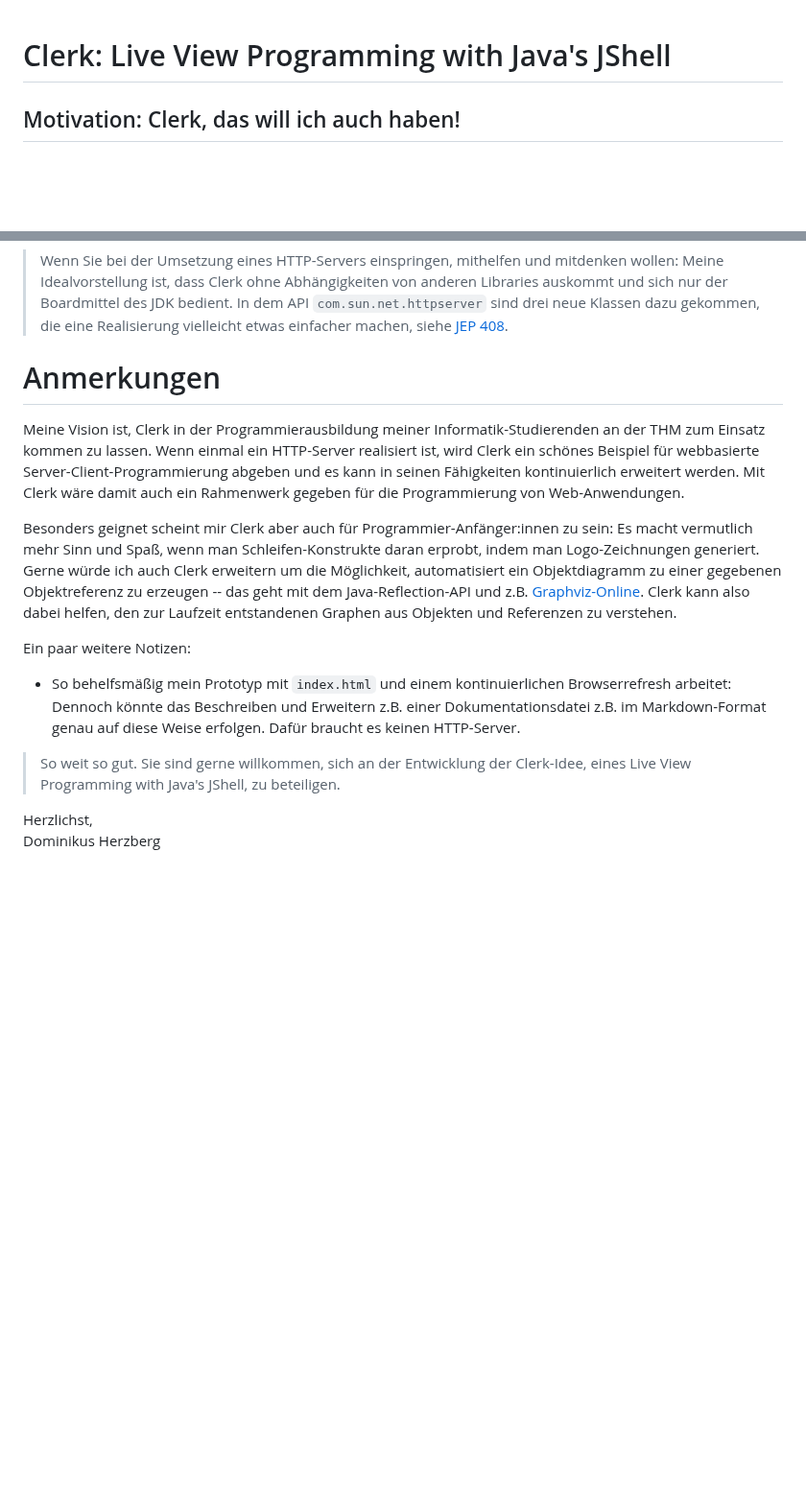
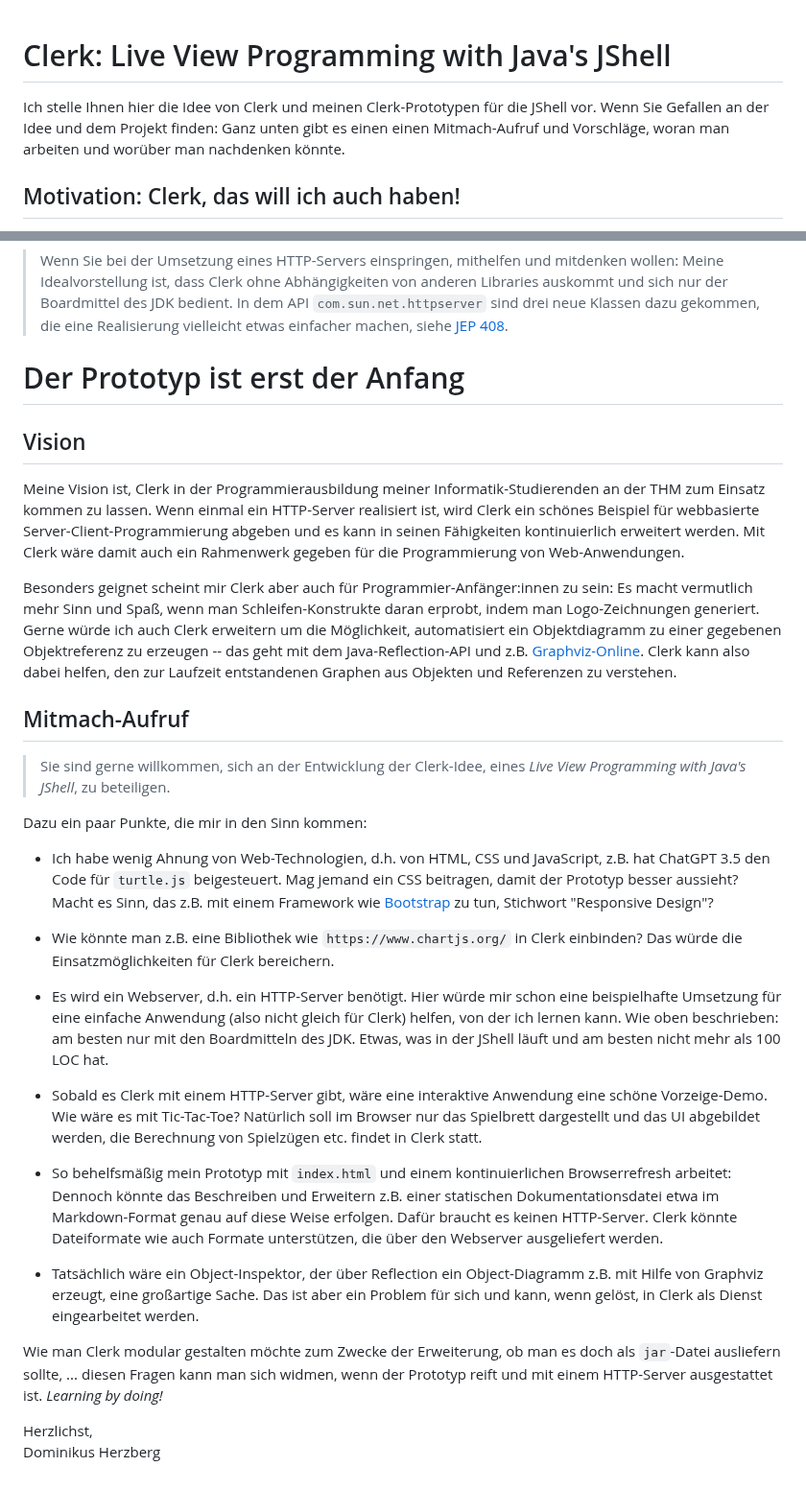
Before and after one commit to denkspuren/LiveViewProgramming, a Markdown page: README.md, 2 parts joined by grey strips. Shown at 96% size. Rendered like a GitHub page; blank space fills up the shorter version.

Commit message:
Ergänzung von Ideen zur Mitarbeit

```diff
--- a/README.md
+++ b/README.md
@@ -1,4 +1,6 @@
 # Clerk: Live View Programming with Java's JShell
+
+Ich stelle Ihnen hier die Idee von Clerk und meinen Clerk-Prototypen für die JShell vor. Wenn Sie Gefallen an der Idee und dem Projekt finden: Ganz unten gibt es einen einen Mitmach-Aufruf und Vorschläge, woran man arbeiten und worüber man nachdenken könnte.
 
 ## Motivation: Clerk, das will ich auch haben!
 
@@ -114,17 +116,33 @@ Der Prototyp kommt auf diese Weise ohne einen HTTP-Server aus! Das ist für eine
 
 > Wenn Sie bei der Umsetzung eines HTTP-Servers einspringen, mithelfen und mitdenken wollen: Meine Idealvorstellung ist, dass Clerk ohne Abhängigkeiten von anderen Libraries auskommt und sich nur der Boardmittel des JDK bedient. In dem API `com.sun.net.httpserver` sind drei neue Klassen dazu gekommen, die eine Realisierung vielleicht etwas einfacher machen, siehe [JEP 408](https://openjdk.org/jeps/408).
 
-# Anmerkungen
+# Der Prototyp ist erst der Anfang
+
+## Vision
 
 Meine Vision ist, Clerk in der Programmierausbildung meiner Informatik-Studierenden an der THM zum Einsatz kommen zu lassen. Wenn einmal ein HTTP-Server realisiert ist, wird Clerk ein schönes Beispiel für webbasierte Server-Client-Programmierung abgeben und es kann in seinen Fähigkeiten kontinuierlich erweitert werden. Mit Clerk wäre damit auch ein Rahmenwerk gegeben für die Programmierung von Web-Anwendungen.
 
 Besonders geignet scheint mir Clerk aber auch für Programmier-Anfänger:innen zu sein: Es macht vermutlich mehr Sinn und Spaß, wenn man Schleifen-Konstrukte daran erprobt, indem man Logo-Zeichnungen generiert. Gerne würde ich auch Clerk erweitern um die Möglichkeit, automatisiert ein Objektdiagramm zu einer gegebenen Objektreferenz zu erzeugen -- das geht mit dem Java-Reflection-API und z.B. [Graphviz-Online](https://dreampuf.github.io/GraphvizOnline). Clerk kann also dabei helfen, den zur Laufzeit entstandenen Graphen aus Objekten und Referenzen zu verstehen.
 
-Ein paar weitere Notizen:
+## Mitmach-Aufruf
 
-* So behelfsmäßig mein Prototyp mit `index.html` und einem kontinuierlichen Browserrefresh arbeitet: Dennoch könnte das Beschreiben und Erweitern z.B. einer Dokumentationsdatei z.B. im Markdown-Format genau auf diese Weise erfolgen. Dafür braucht es keinen HTTP-Server.
+> Sie sind gerne willkommen, sich an der Entwicklung der Clerk-Idee, eines _Live View Programming with Java's JShell_, zu beteiligen.
 
-> So weit so gut. Sie sind gerne willkommen, sich an der Entwicklung der Clerk-Idee, eines Live View Programming with Java's JShell, zu beteiligen.
+Dazu ein paar Punkte, die mir in den Sinn kommen:
+
+* Ich habe wenig Ahnung von Web-Technologien, d.h. von HTML, CSS und JavaScript, z.B. hat ChatGPT 3.5 den Code für `turtle.js` beigesteuert. Mag jemand ein CSS beitragen, damit der Prototyp besser aussieht? Macht es Sinn, das z.B. mit einem Framework wie [Bootstrap](https://getbootstrap.com/) zu tun, Stichwort "Responsive Design"?
+
+* Wie könnte man z.B. eine Bibliothek wie `https://www.chartjs.org/` in Clerk einbinden? Das würde die Einsatzmöglichkeiten für Clerk bereichern.
+
+* Es wird ein Webserver, d.h. ein HTTP-Server benötigt. Hier würde mir schon eine beispielhafte Umsetzung für eine einfache Anwendung (also nicht gleich für Clerk) helfen, von der ich lernen kann. Wie oben beschrieben: am besten nur mit den Boardmitteln des JDK. Etwas, was in der JShell läuft und am besten nicht mehr als 100 LOC hat.
+
+* Sobald es Clerk mit einem HTTP-Server gibt, wäre eine interaktive Anwendung eine schöne Vorzeige-Demo. Wie wäre es mit Tic-Tac-Toe? Natürlich soll im Browser nur das Spielbrett dargestellt und das UI abgebildet werden, die Berechnung von Spielzügen etc. findet in Clerk statt.
+
+* So behelfsmäßig mein Prototyp mit `index.html` und einem kontinuierlichen Browserrefresh arbeitet: Dennoch könnte das Beschreiben und Erweitern z.B. einer statischen Dokumentationsdatei etwa im Markdown-Format genau auf diese Weise erfolgen. Dafür braucht es keinen HTTP-Server. Clerk könnte Dateiformate wie auch Formate unterstützen, die über den Webserver ausgeliefert werden.
+
+* Tatsächlich wäre ein Object-Inspektor, der über Reflection ein Object-Diagramm z.B. mit Hilfe von Graphviz erzeugt, eine großartige Sache. Das ist aber ein Problem für sich und kann, wenn gelöst, in Clerk als Dienst eingearbeitet werden.
+
+Wie man Clerk modular gestalten möchte zum Zwecke der Erweiterung, ob man es doch als `jar`-Datei ausliefern sollte, ... diesen Fragen kann man sich widmen, wenn der Prototyp reift und mit einem HTTP-Server ausgestattet ist. _Learning by doing!_
 
 Herzlichst,<br>
 Dominikus Herzberg
```
